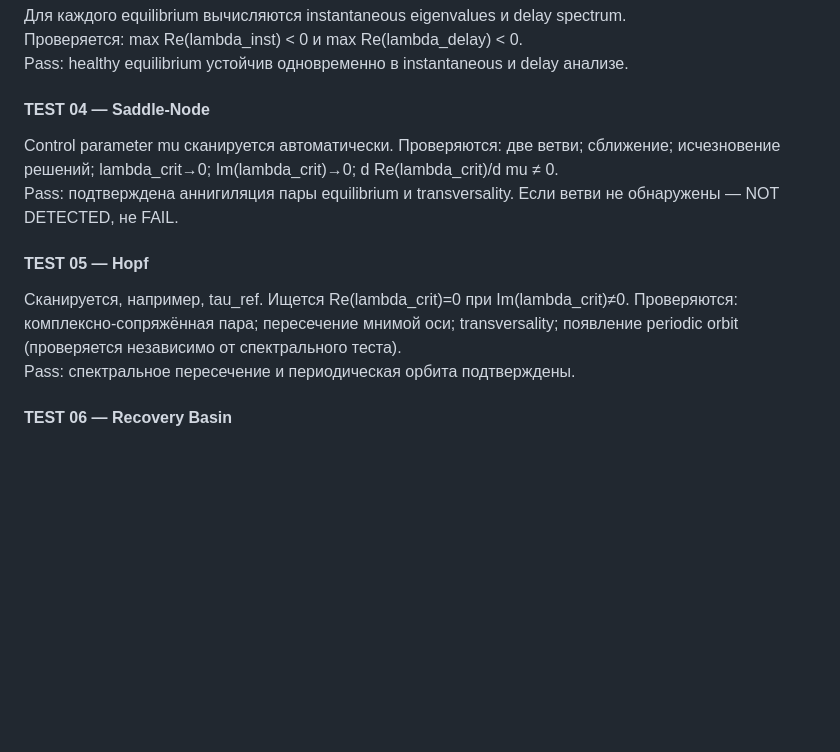
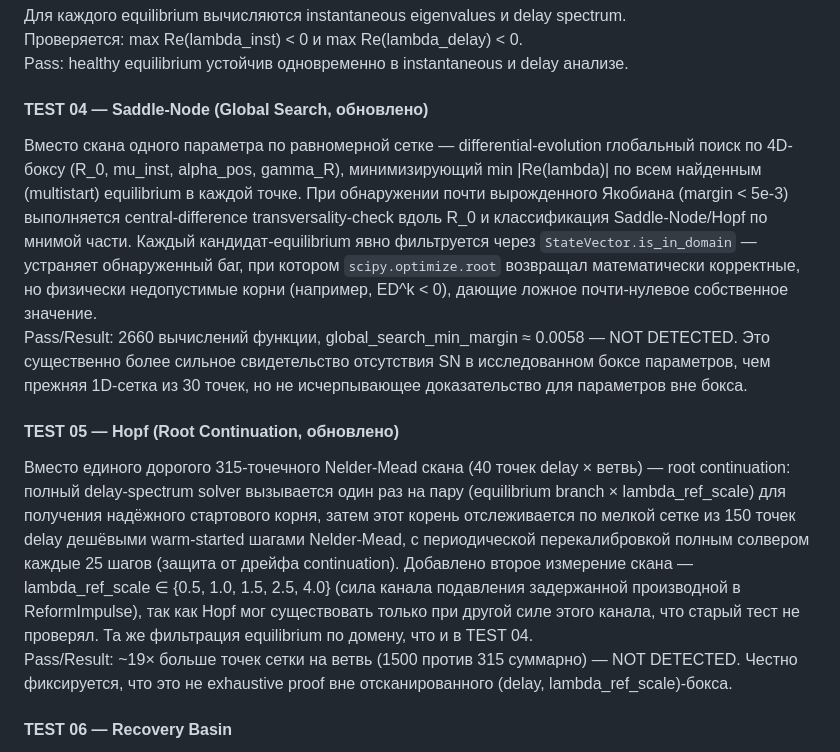
Before and after one commit to vladraven/ACMF4, a Markdown page: readme.md, the part around one of its changes. GitHub-like rendering; blank space fills up the shorter version.

```diff
--- a/readme.md
+++ b/readme.md
@@ -427,15 +427,15 @@ Equilibrium Engine запускается из множества initial condit
  Проверяется: max Re(lambda\_inst) \< 0 и max Re(lambda\_delay) \< 0\.
  Pass: healthy equilibrium устойчив одновременно в instantaneous и delay анализе.
 
-#### TEST 04 — Saddle-Node
+#### TEST 04 — Saddle-Node (Global Search, обновлено)
 
-Control parameter mu сканируется автоматически. Проверяются: две ветви; сближение; исчезновение решений; lambda\_crit→0; Im(lambda\_crit)→0; d Re(lambda\_crit)/d mu ≠ 0\.
- Pass: подтверждена аннигиляция пары equilibrium и transversality. Если ветви не обнаружены — NOT DETECTED, не FAIL.
+Вместо скана одного параметра по равномерной сетке — differential-evolution глобальный поиск по 4D-боксу (R\_0, mu\_inst, alpha\_pos, gamma\_R), минимизирующий min |Re(lambda)| по всем найденным (multistart) equilibrium в каждой точке. При обнаружении почти вырожденного Якобиана (margin \< 5e-3) выполняется central-difference transversality-check вдоль R\_0 и классификация Saddle-Node/Hopf по мнимой части. Каждый кандидат-equilibrium явно фильтруется через `StateVector.is_in_domain` — устраняет обнаруженный баг, при котором `scipy.optimize.root` возвращал математически корректные, но физически недопустимые корни (например, ED^k \< 0), дающие ложное почти-нулевое собственное значение.
+ Pass/Result: 2660 вычислений функции, global\_search\_min\_margin ≈ 0.0058 — NOT DETECTED. Это существенно более сильное свидетельство отсутствия SN в исследованном боксе параметров, чем прежняя 1D-сетка из 30 точек, но не исчерпывающее доказательство для параметров вне бокса.
 
-#### TEST 05 — Hopf
+#### TEST 05 — Hopf (Root Continuation, обновлено)
 
-Сканируется, например, tau\_ref. Ищется Re(lambda\_crit)=0 при Im(lambda\_crit)≠0. Проверяются: комплексно-сопряжённая пара; пересечение мнимой оси; transversality; появление periodic orbit (проверяется независимо от спектрального теста).
- Pass: спектральное пересечение и периодическая орбита подтверждены.
+Вместо единого дорогого 315-точечного Nelder-Mead скана (40 точек delay × ветвь) — root continuation: полный delay-spectrum solver вызывается один раз на пару (equilibrium branch × lambda\_ref\_scale) для получения надёжного стартового корня, затем этот корень отслеживается по мелкой сетке из 150 точек delay дешёвыми warm-started шагами Nelder-Mead, с периодической перекалибровкой полным солвером каждые 25 шагов (защита от дрейфа continuation). Добавлено второе измерение скана — lambda\_ref\_scale ∈ {0.5, 1.0, 1.5, 2.5, 4.0} (сила канала подавления задержанной производной в ReformImpulse), так как Hopf мог существовать только при другой силе этого канала, что старый тест не проверял. Та же фильтрация equilibrium по домену, что и в TEST 04.
+ Pass/Result: ~19× больше точек сетки на ветвь (1500 против 315 суммарно) — NOT DETECTED. Честно фиксируется, что это не exhaustive proof вне отсканированного (delay, lambda\_ref\_scale)-бокса.
 
 #### TEST 06 — Recovery Basin
 
```
Also changed, not shown: other parts of readme.md (+14 -2 lines).
